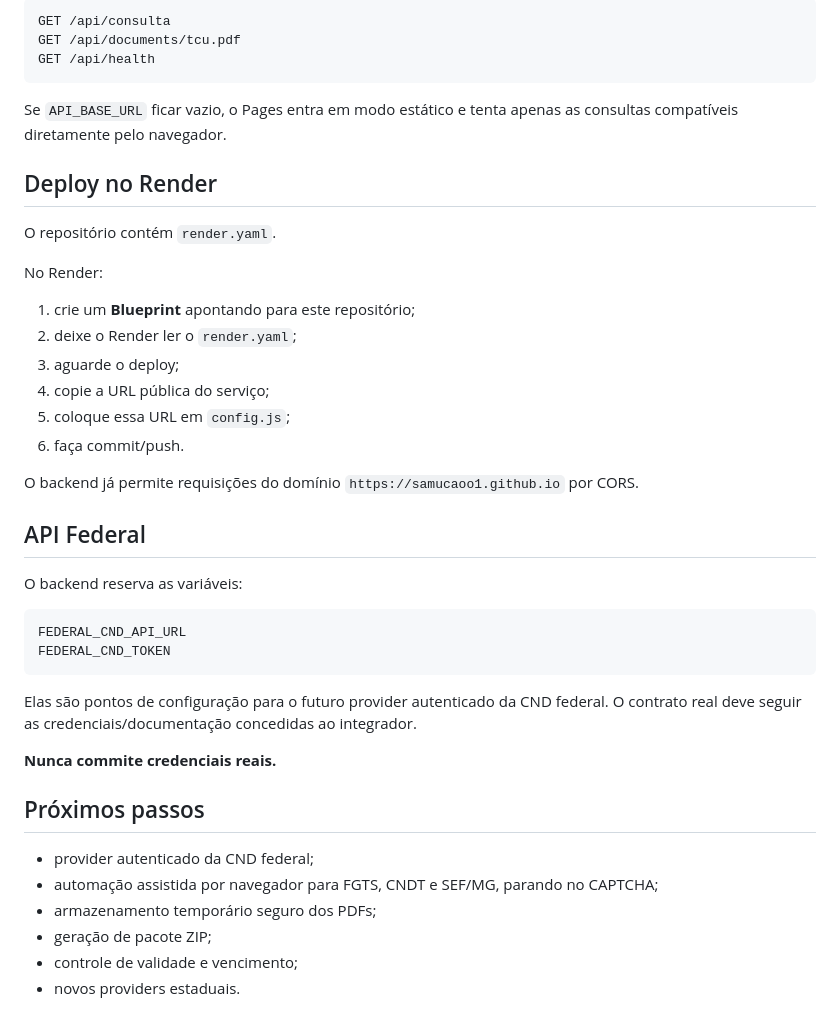
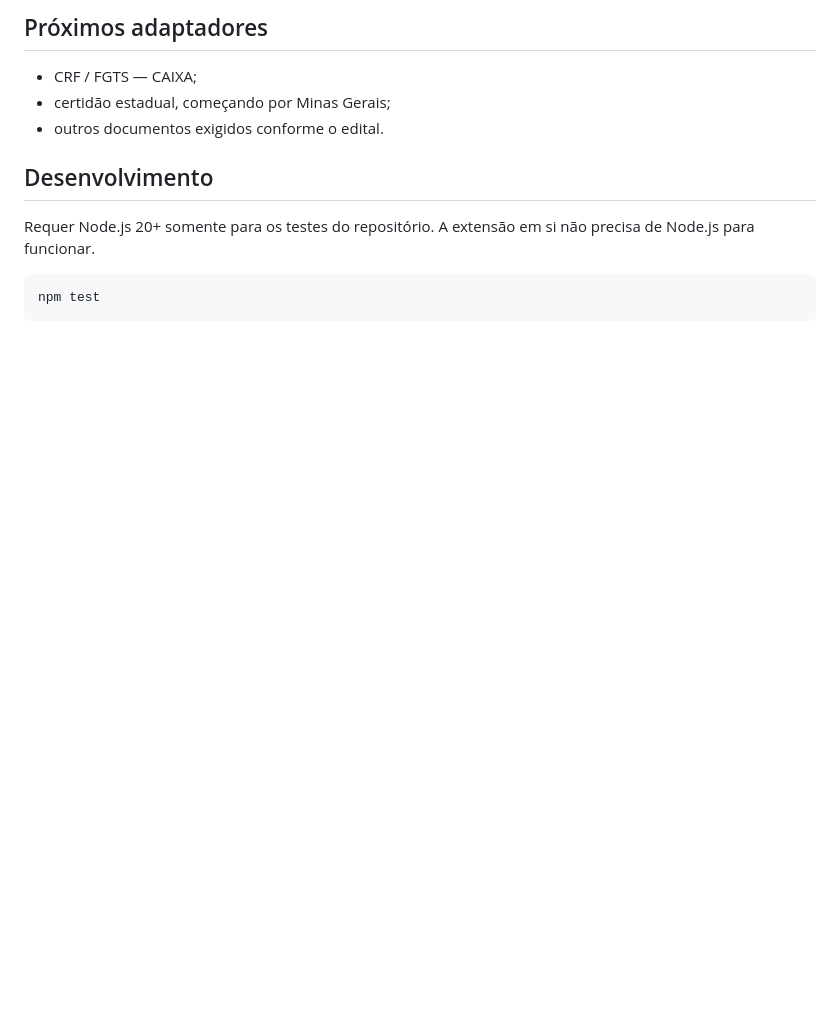
Before and after one commit to samucaoo1/Documentos_licitacao, a Markdown page: README.md, the part around one of its changes. GitHub-like rendering; blank space fills up the shorter version.

````diff
--- a/README.md
+++ b/README.md
@@ -152,45 +140,14 @@ Com isso, o site do GitHub Pages passa a usar:
 
-```text
-GET /api/consulta
-GET /api/documents/tcu.pdf
-GET /api/health
+## Próximos adaptadores
+
+- CRF / FGTS — CAIXA;
+- certidão estadual, começando por Minas Gerais;
+- outros documentos exigidos conforme o edital.
+
+## Desenvolvimento
+
+Requer Node.js 20+ somente para os testes do repositório. A extensão em si não precisa de Node.js para funcionar.
+
+```bash
+npm test
 ```
-
-Se `API_BASE_URL` ficar vazio, o Pages entra em modo estático e tenta apenas as consultas compatíveis diretamente pelo navegador.
-
-## Deploy no Render
-
-O repositório contém `render.yaml`.
-
-No Render:
-
-1. crie um **Blueprint** apontando para este repositório;
-2. deixe o Render ler o `render.yaml`;
-3. aguarde o deploy;
-4. copie a URL pública do serviço;
-5. coloque essa URL em `config.js`;
-6. faça commit/push.
-
-O backend já permite requisições do domínio `https://samucaoo1.github.io` por CORS.
-
-## API Federal
-
-O backend reserva as variáveis:
-
-```text
-FEDERAL_CND_API_URL
-FEDERAL_CND_TOKEN
-```
-
-Elas são pontos de configuração para o futuro provider autenticado da CND federal. O contrato real deve seguir as credenciais/documentação concedidas ao integrador.
-
-**Nunca commite credenciais reais.**
-
-## Próximos passos
-
-- provider autenticado da CND federal;
-- automação assistida por navegador para FGTS, CNDT e SEF/MG, parando no CAPTCHA;
-- armazenamento temporário seguro dos PDFs;
-- geração de pacote ZIP;
-- controle de validade e vencimento;
-- novos providers estaduais.
````
Also changed, not shown: other parts of README.md (+89 -101 lines).
